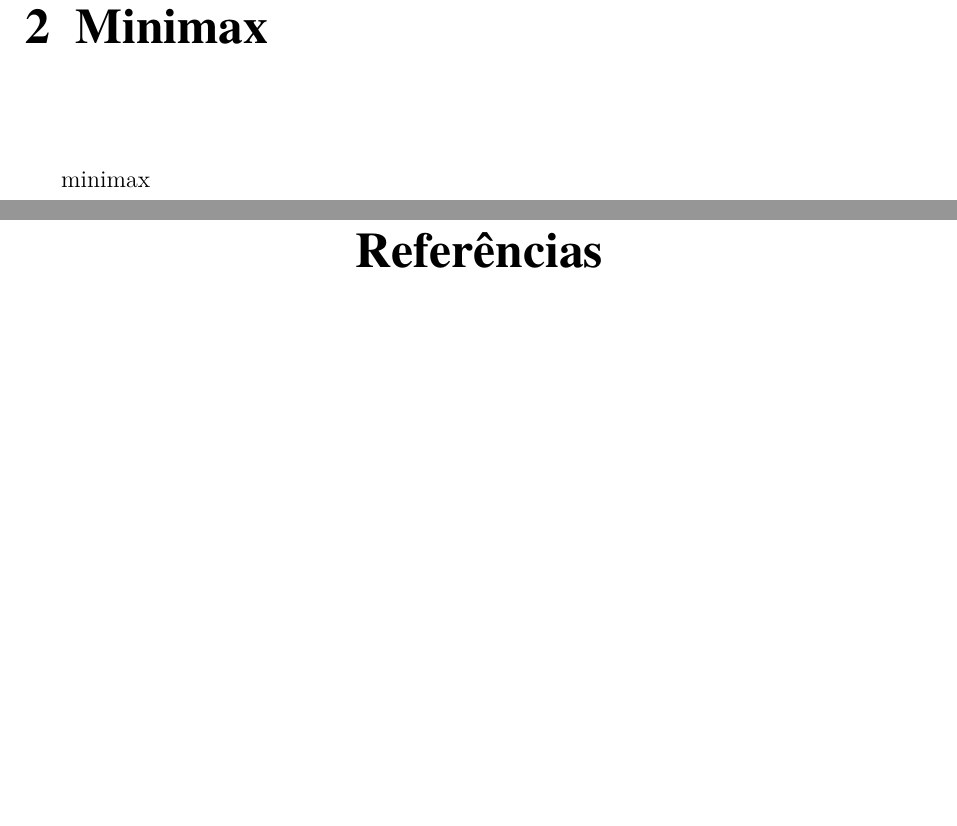
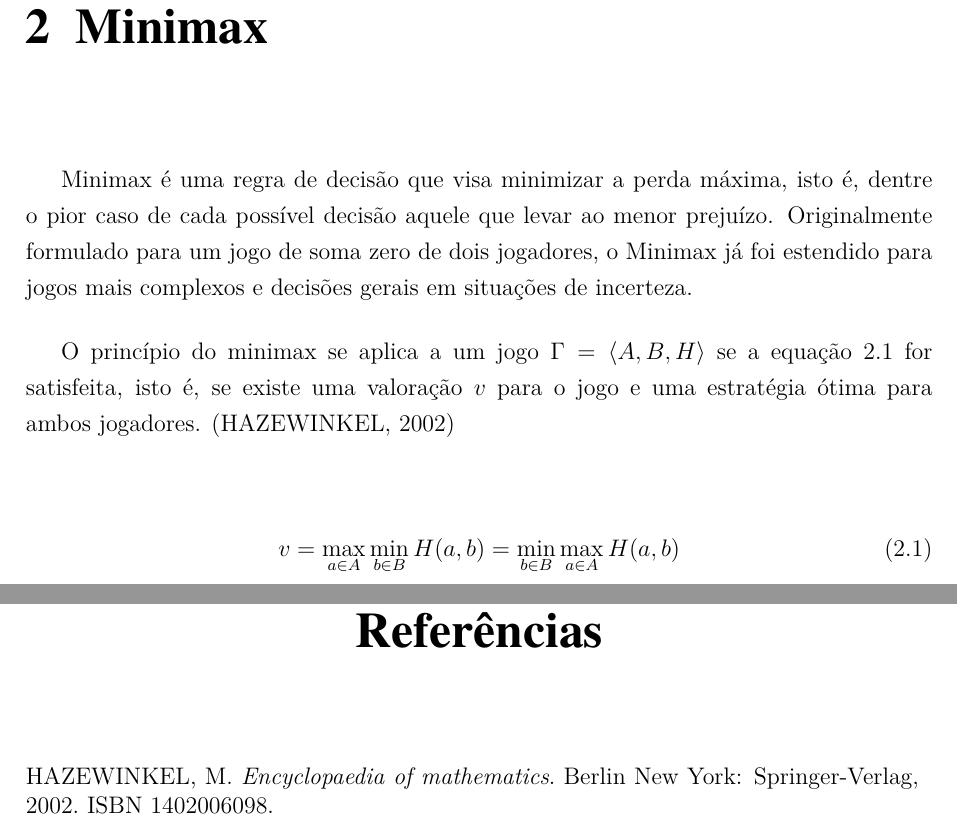
Before and after one commit to VBmgk/pfc-jan-bramigk, a LaTeX thesis (relatorio.tex, which reads doc/minimax.tex, referencias.bib): two parts of pages 13 and 16 of 16, joined at a grey line, cut so that both start at the same text, the shorter picture padded with empty space. Compiled offline with pdfLaTeX.

Commit message:
Seção sobre o minimax.

```diff
--- a/doc/minimax.tex
+++ b/doc/minimax.tex
@@ -1,3 +1,24 @@
 \chapter{Minimax}
 
-minimax
+Minimax é uma regra de decisão que visa minimizar a perda máxima, isto é, dentre
+o pior caso de cada possível decisão aquele que levar ao menor prejuízo.
+Originalmente formulado para um jogo de soma zero de dois jogadores, o Minimax
+já foi estendido para jogos mais complexos e decisões gerais em situações de
+incerteza.
+
+O princípio do minimax se aplica a um jogo $\Gamma=\langle A,B,H\rangle$ se a
+equação~\ref{eq:req} for satisfeita, isto é, se existe uma valoração $v$ para o
+jogo e uma estratégia ótima para ambos jogadores.
+\cite{hazewinkel2002encyclopaedia}
+
+\begin{gather}
+  v=\max_{a\in A}\min_{b\in B}H(a,b)=\min_{b\in B}\max_{a\in A}H(a,b)\label{eq:req}
+\end{gather}
+
+%\begin{figure}[ht]
+%  \centering
+%  \includegraphics[width=\linewidth]{minimax-tree}
+%  \caption{Exemplo de árvore de decisão com Minimax.}\label{minimax-tree}
+%\end{figure}
+
+% vim: tw=80 et ts=2 sw=2 sts=2
--- a/referencias.bib
+++ b/referencias.bib
@@ -1,3 +5,12 @@
+ year = {2002},
+ address = {Berlin New York},
+ isbn = {1402006098}
+ }
+
+% ---
+% Old
+% ---
+
 @misc{mcdermid2003gaquoridor,
   howpublished = {Final group project report},
   title = {Applying genetic algorithms to quoridor game search trees for
```
Also changed, not shown: referencias.bib (4 more changed lines).
